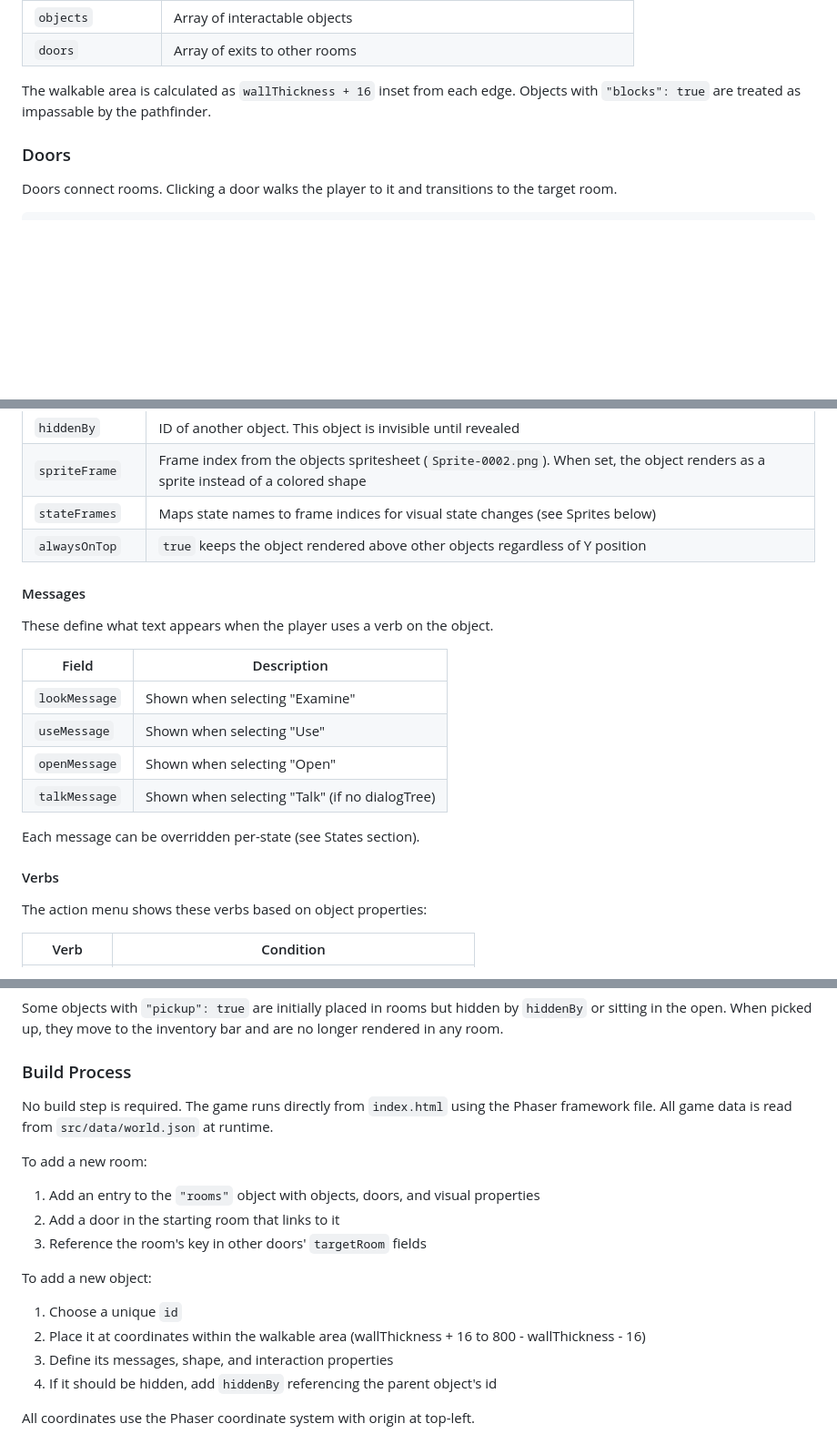
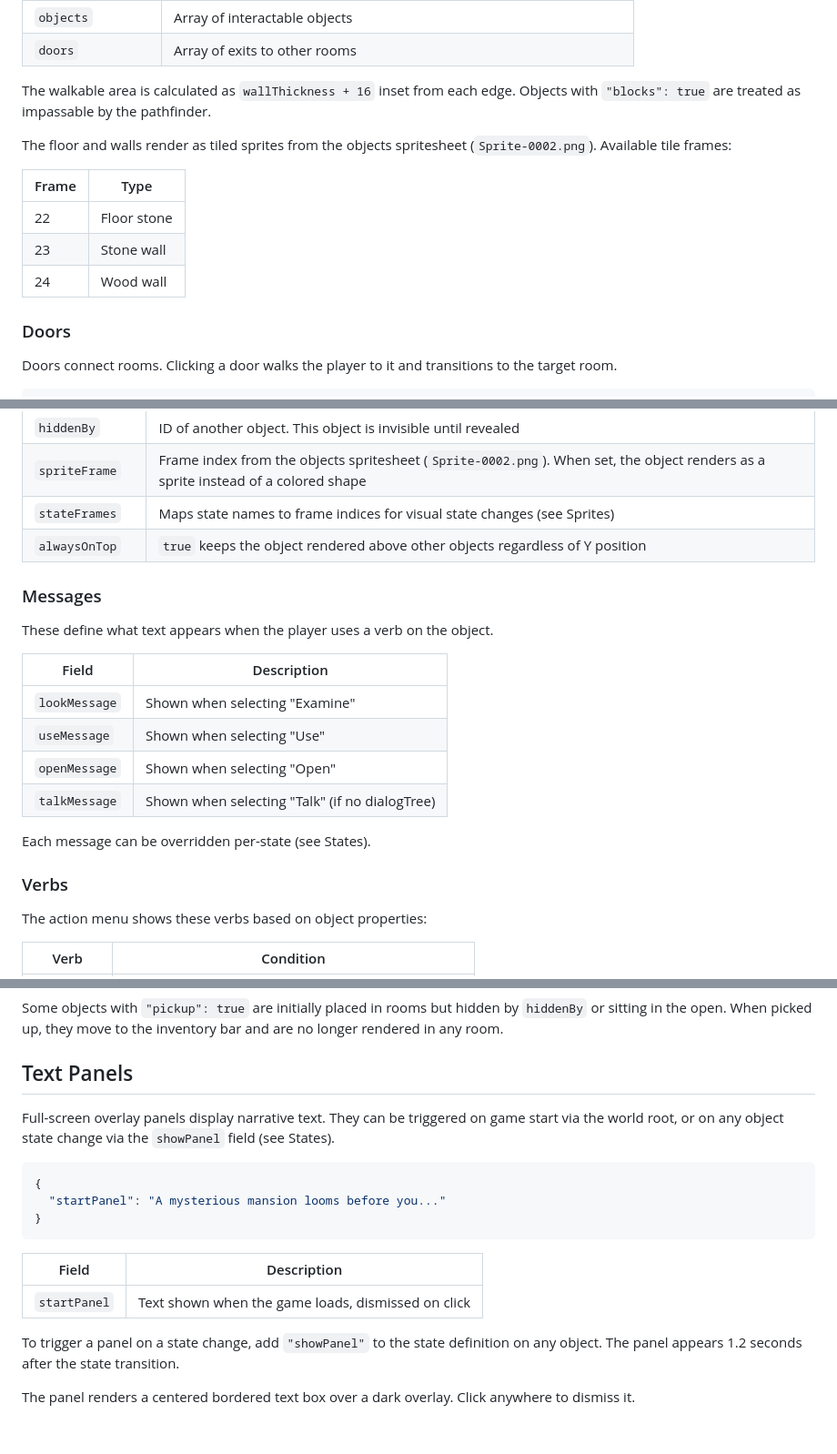
Before and after one commit to finefin/simple-adventure-engine, a Markdown page: readme.md, 3 parts joined by grey strips. Shown at 91% size. Drawn GitHub-style; blank space fills up the shorter version.

````diff
--- a/readme.md
+++ b/readme.md
@@ -59,8 +73,15 @@ A room is a 800x600 area with walls, a floor, objects, and doors.
 | `objects` | Array of interactable objects |
 | `doors` | Array of exits to other rooms |
 
-The walkable area is calculated as `wallThickness + 16` inset from each edge.
-Objects with `"blocks": true` are treated as impassable by the pathfinder.
+The walkable area is calculated as `wallThickness + 16` inset from each edge. Objects with `"blocks": true` are treated as impassable by the pathfinder.
+
+The floor and walls render as tiled sprites from the objects spritesheet (`Sprite-0002.png`). Available tile frames:
+
+| Frame | Type |
+|---|---|
+| 22 | Floor stone |
+| 23 | Stone wall |
+| 24 | Wood wall |
 
 ### Doors
 
@@ -115,10 +136,10 @@ Objects are the interactable elements in each room. Two shapes are supported: `r
 | `blocks` | `true` makes the object impassable to the player |
 | `hiddenBy` | ID of another object. This object is invisible until revealed |
 | `spriteFrame` | Frame index from the objects spritesheet (`Sprite-0002.png`). When set, the object renders as a sprite instead of a colored shape |
-| `stateFrames` | Maps state names to frame indices for visual state changes (see Sprites below) |
+| `stateFrames` | Maps state names to frame indices for visual state changes (see Sprites) |
 | `alwaysOnTop` | `true` keeps the object rendered above other objects regardless of Y position |
 
-#### Messages
+### Messages
 
 These define what text appears when the player uses a verb on the object.
 
@@ -129,9 +150,9 @@ These define what text appears when the player uses a verb on the object.
 | `openMessage` | Shown when selecting "Open" |
 | `talkMessage` | Shown when selecting "Talk" (if no dialogTree) |
 
-Each message can be overridden per-state (see States section).
+Each message can be overridden per-state (see States).
 
-#### Verbs
+### Verbs
 
 The action menu shows these verbs based on object properties:
 
@@ -469,19 +456,20 @@ Opening an object can trigger `reveals` on it via `setObjState`, making hidden o
 
 Some objects with `"pickup": true` are initially placed in rooms but hidden by `hiddenBy` or sitting in the open. When picked up, they move to the inventory bar and are no longer rendered in any room.
 
-### Build Process
+## Text Panels
 
-No build step is required. The game runs directly from `index.html` using the Phaser framework file. All game data is read from `src/data/world.json` at runtime.
+Full-screen overlay panels display narrative text. They can be triggered on game start via the world root, or on any object state change via the `showPanel` field (see States).
 
-To add a new room:
-1. Add an entry to the `"rooms"` object with objects, doors, and visual properties
-2. Add a door in the starting room that links to it
-3. Reference the room's key in other doors' `targetRoom` fields
+```json
+{
+  "startPanel": "A mysterious mansion looms before you..."
+}
+```
 
-To add a new object:
-1. Choose a unique `id`
-2. Place it at coordinates within the walkable area (wallThickness + 16 to 800 - wallThickness - 16)
-3. Define its messages, shape, and interaction properties
-4. If it should be hidden, add `hiddenBy` referencing the parent object's id
+| Field | Description |
+|---|---|
+| `startPanel` | Text shown when the game loads, dismissed on click |
 
-All coordinates use the Phaser coordinate system with origin at top-left.
+To trigger a panel on a state change, add `"showPanel"` to the state definition on any object. The panel appears 1.2 seconds after the state transition.
+
+The panel renders a centered bordered text box over a dark overlay. Click anywhere to dismiss it.
````
Also changed, not shown: other parts of readme.md (+26 -46 lines).
